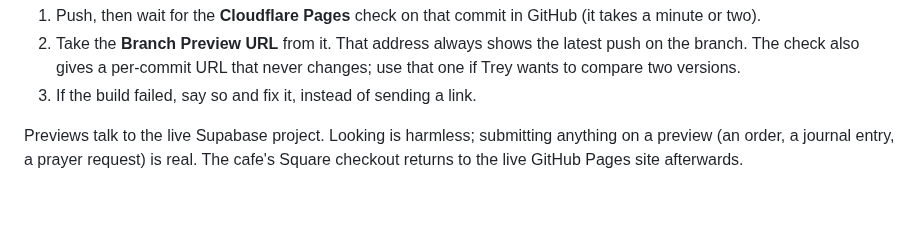
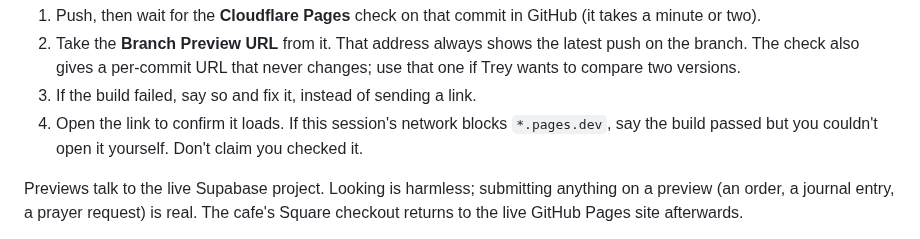
Before and after one commit to pgrooves/home-church, a Markdown page: CLAUDE.md, the part around the change. GitHub-like rendering; blank space fills up the shorter version.

Commit message:
CLAUDE.md: say so when the preview link can't be opened from the session
Co-Authored-By: Claude Opus 5.5 <noreply@anthropic.com>
Claude-Session: https://claude.ai/code/session_0154HAkwyK4QJ7GBHaaKJJW7

```diff
--- a/CLAUDE.md
+++ b/CLAUDE.md
@@ -83,6 +83,9 @@ and an early link shows the old build. Instead:
    latest push on the branch. The check also gives a per-commit URL that
    never changes; use that one if Trey wants to compare two versions.
 3. If the build failed, say so and fix it, instead of sending a link.
+4. Open the link to confirm it loads. If this session's network blocks
+   `*.pages.dev`, say the build passed but you couldn't open it yourself.
+   Don't claim you checked it.
 
 Previews talk to the live Supabase project. Looking is harmless; submitting
 anything on a preview (an order, a journal entry, a prayer request) is real.
```
